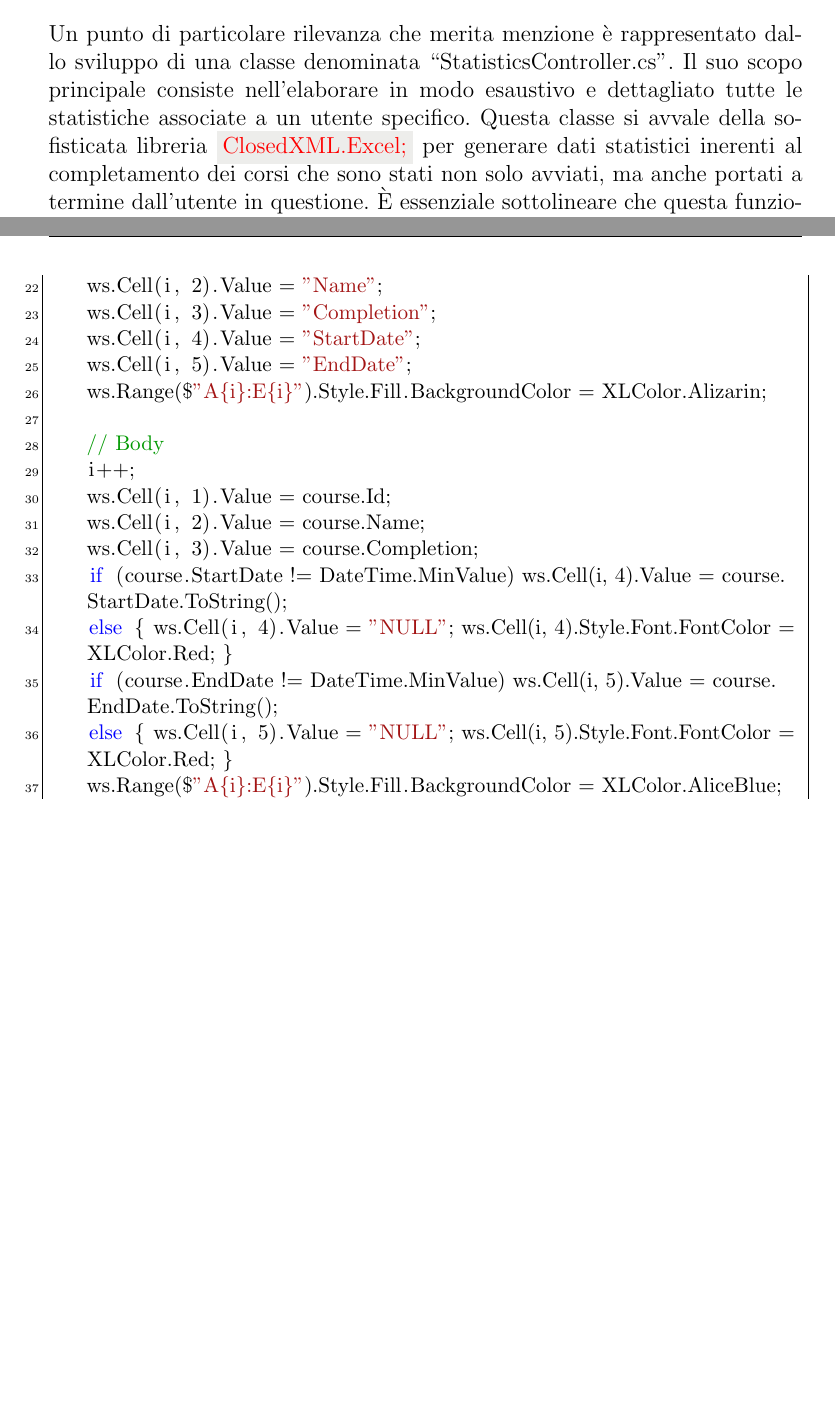
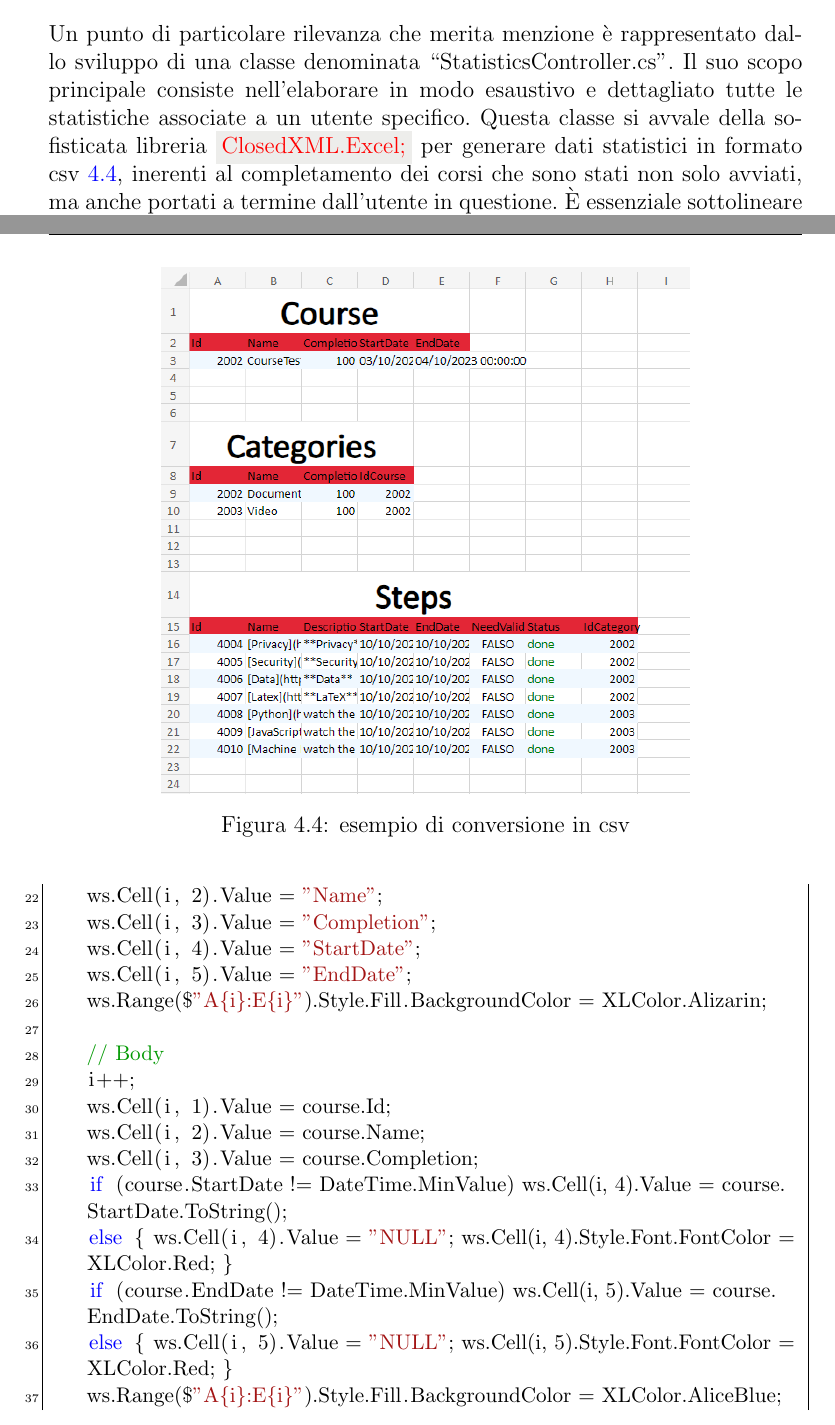
Before and after one commit to DennisTurco/Tesi, a LaTeX thesis (Tesi.tex, which reads Capitoli/Capitolo04.tex): two parts of pages 22 and 23 of 37 before the commit and two parts of pages 22 and 23 of 38 after it, joined at a grey line, cut so that both start at the same text, the shorter picture padded with empty space. Compiled offline with pdfLaTeX.

Commit message:
style: add images

```diff
--- a/Capitoli/Capitolo04.tex
+++ b/Capitoli/Capitolo04.tex
@@ -228,12 +228,18 @@ dovrà essere convertito in una collezione di oggetti dello stesso tipo (attrave
 Un punto di particolare rilevanza che merita menzione è rappresentato dallo sviluppo di una classe denominata
 ``StatisticsController.cs''.\ Il suo scopo principale consiste nell'elaborare in modo esaustivo e dettagliato tutte
 le statistiche associate a un utente specifico.\ Questa classe si avvale della sofisticata libreria \inlinecode{ClosedXML.Excel;}
-per generare dati statistici inerenti al completamento dei corsi che sono stati non solo avviati, ma anche portati a
+per generare dati statistici in formato csv~\ref{fig:exportToExcel}, inerenti al completamento dei corsi che sono stati non solo avviati, ma anche portati a
 termine dall'utente in questione.\ È essenziale sottolineare che questa funzionalità è rigorosamente riservata agli
 utenti che detengono il privilegiato ruolo di ``Admin''.
-% TODO: add image
 %
-% TODO: fixhere
+% TODO: fix position
+\begin{figure}[ht]
+	\centering
+	\includegraphics[width=0.7\textwidth]{img/exportToExcel.png}
+	\caption{esempio di conversione in csv}
+	\label{fig:exportToExcel}
+\end{figure}
+%
 \begin{lstlisting}[style=cs_style, caption=funzione utilizzata per l'esportazione in file exel]
 [HttpGet]
 [Authorize(Roles = "Admin")]
```
Also changed, not shown: Tesi.pdf, Capitoli/Capitolo04.tex (10 more changed lines), 13 other files.
